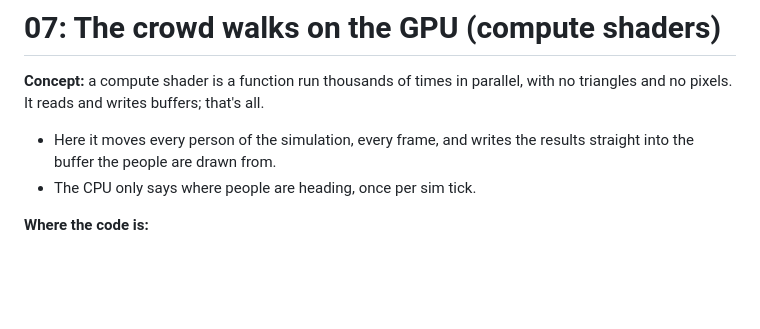
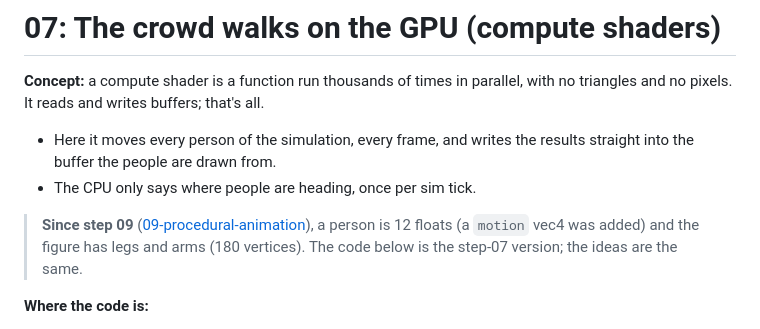
Before and after one commit to JohnnyNewman/Econoplex2, a Markdown page: docs/shaders/07-crowds-compute.md, the part around the change. Drawn GitHub-style; blank space fills up the shorter version.

```diff
--- a/docs/shaders/07-crowds-compute.md
+++ b/docs/shaders/07-crowds-compute.md
@@ -5,6 +5,11 @@ with no triangles and no pixels. It reads and writes buffers; that's all.
 - Here it moves every person of the simulation, every frame, and writes the
   results straight into the buffer the people are drawn from.
 - The CPU only says where people are heading, once per sim tick.
+
+
+> **Since step 09** ([09-procedural-animation](09-procedural-animation.md)), a person
+> is 12 floats (a `motion` vec4 was added) and the figure has legs and arms
+> (180 vertices). The code below is the step-07 version; the ideas are the same.
 
 **Where the code is:**
 - `crates/game3d/assets/shaders/walk.wesl`: the compute shader (hot-reloads);
```
Also changed, not shown: docs/design/graphics-ui.md (+1 -1 lines), docs/shaders/00-playground.md (+3 -0 lines), docs/shaders/09-procedural-animation.md (added, +144 -0 lines), docs/images/crowd_animation.jpg (added), 6 other files.
